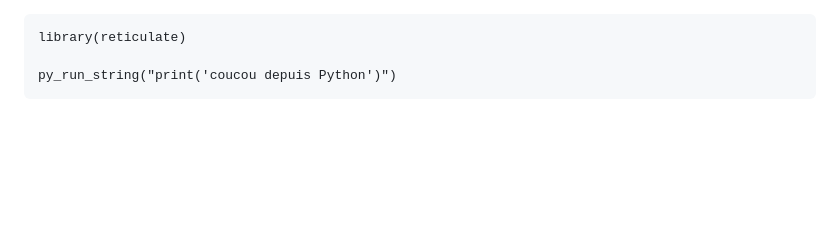
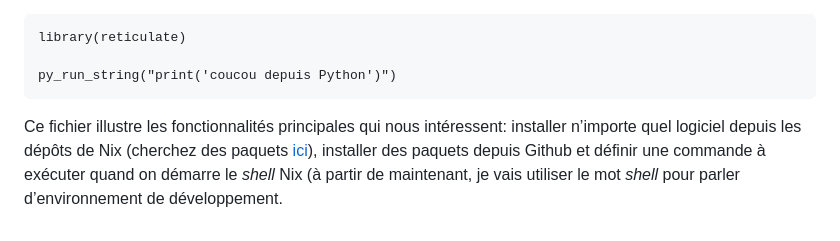
Before and after one commit to b-rodrigues/rr_2024, a Markdown page: tuto/readme.md, the part around the change. Drawn GitHub-style; blank space fills up the shorter version.

````diff
--- a/tuto/readme.md
+++ b/tuto/readme.md
@@ -97,3 +97,8 @@ library(reticulate)
 
 py_run_string("print('coucou depuis Python')")
 ```
+
+Ce fichier illustre les fonctionnalités principales qui nous intéressent: installer n’importe quel logiciel depuis les
+dépôts de Nix (cherchez des paquets [ici](https://search.nixos.org/packages)), installer des paquets depuis
+Github et définir une commande à exécuter quand on démarre le *shell* Nix (à partir de maintenant, je vais utiliser
+le mot *shell* pour parler d’environnement de développement.
````
